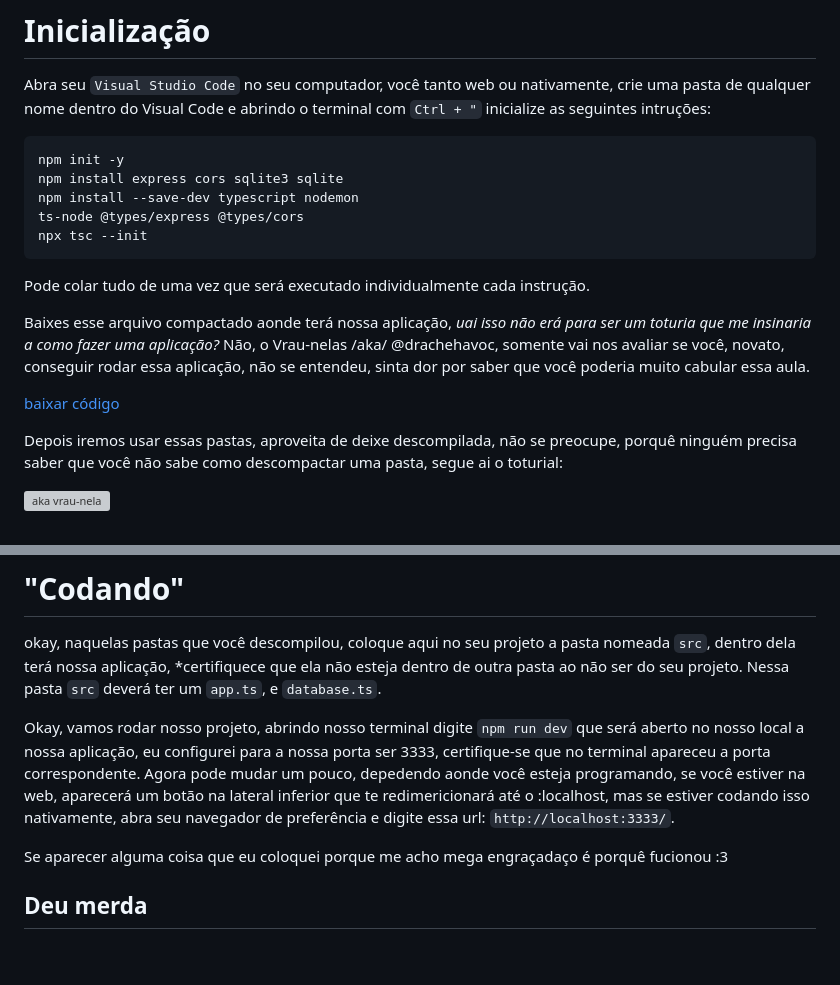
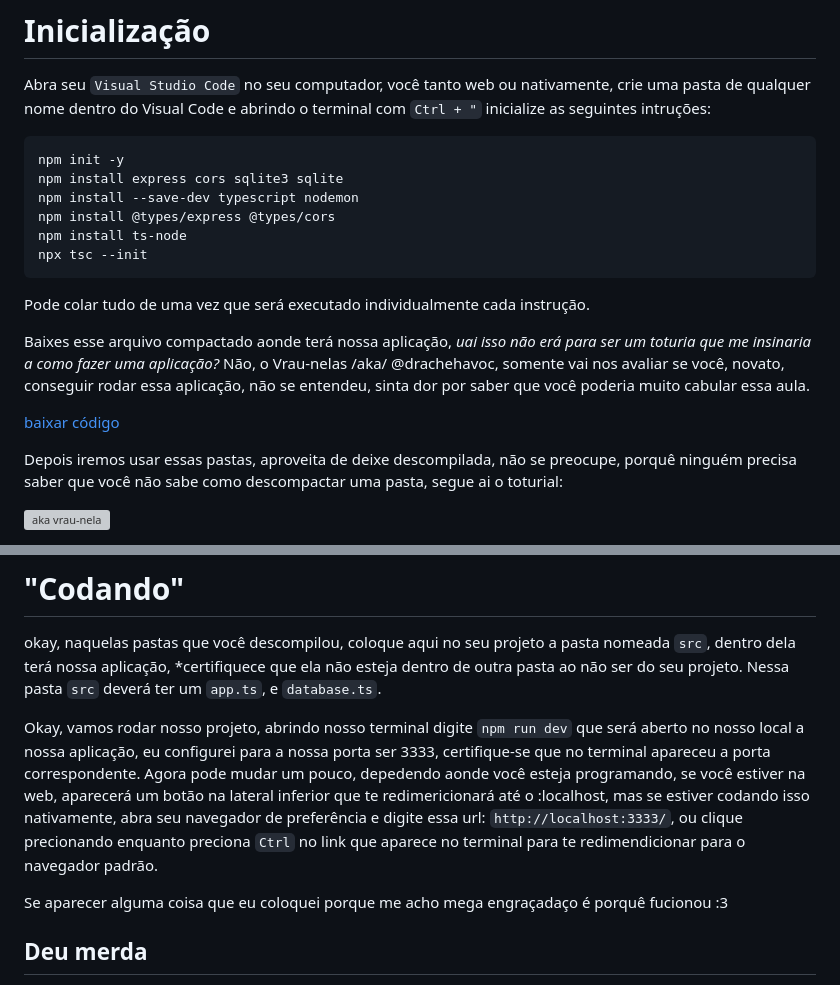
Before and after one commit to fentanylity/2024-2TRI-IA22, a Markdown page: README.md, 2 parts joined by grey strips. GitHub-like rendering; blank space fills up the shorter version; grey boxes are pictures that could not be loaded.

````diff
--- a/README.md
+++ b/README.md
@@ -6,7 +6,8 @@ Abra seu `Visual Studio Code` no seu computador, você tanto web ou nativamente,
 npm init -y
 npm install express cors sqlite3 sqlite
 npm install --save-dev typescript nodemon
-ts-node @types/express @types/cors
+npm install @types/express @types/cors
+npm install ts-node
 npx tsc --init
 ```
 
@@ -69,7 +70,7 @@ okay, naquelas pastas que você descompilou, coloque aqui no seu projeto a pasta
 Nessa pasta `src` deverá ter um `app.ts`, e `database.ts`.
 
 Okay, vamos rodar nosso projeto, abrindo nosso terminal digite `npm run dev` que será aberto no nosso local a nossa aplicação, eu configurei para a nossa porta ser 3333, certifique-se que no terminal apareceu a porta correspondente.
-Agora pode mudar um pouco, depedendo aonde você esteja programando, se você estiver na web, aparecerá um botão na lateral inferior que te redimericionará até o :localhost, mas se estiver codando isso nativamente, abra seu navegador de preferência e digite essa url: `http://localhost:3333/`.
+Agora pode mudar um pouco, depedendo aonde você esteja programando, se você estiver na web, aparecerá um botão na lateral inferior que te redimericionará até o :localhost, mas se estiver codando isso nativamente, abra seu navegador de preferência e digite essa url: `http://localhost:3333/`, ou clique precionando enquanto preciona `Ctrl` no link que aparece no terminal para te redimendicionar para o navegador padrão.
 
 Se aparecer alguma coisa que eu coloquei porque me acho mega engraçadaço é porquê fucionou :3
 
````
Also changed, not shown: other parts of README.md (+1 -1 lines).
